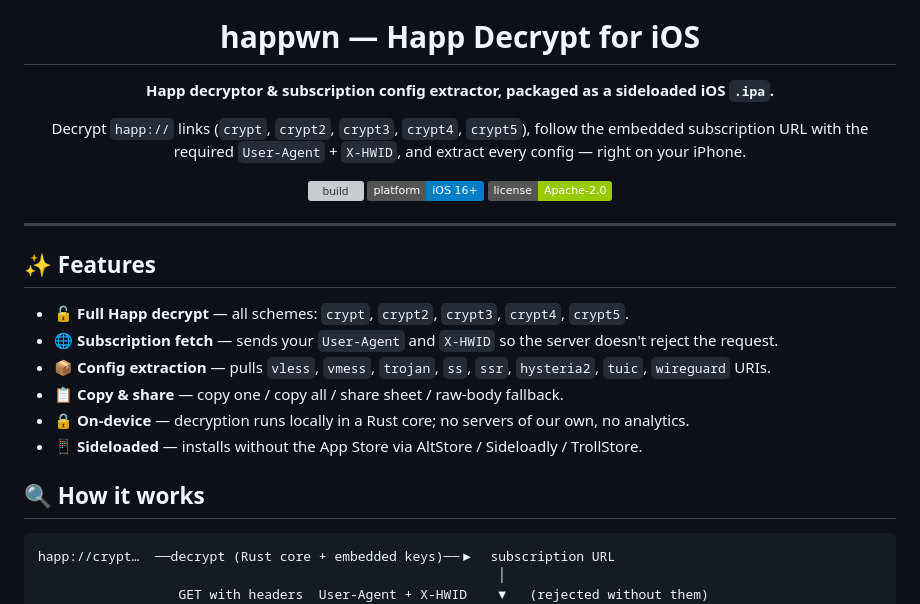
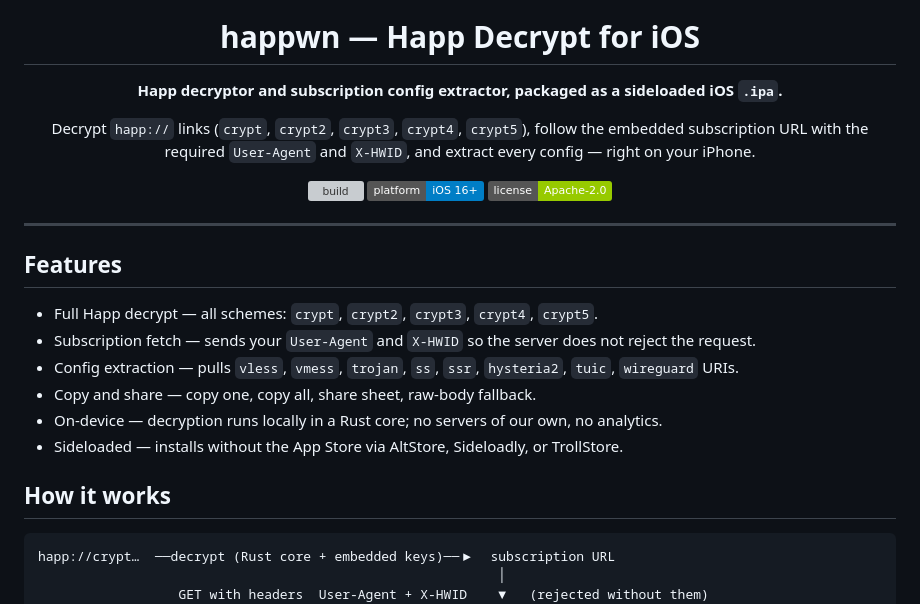
Before and after one commit to useruserdev/happwn, a Markdown page: README.md, the part around one of its changes. GitHub-like rendering; badges without logos; grey boxes are pictures that could not be loaded.

Commit message:
Drop emoji from README [skip ci]

````diff
--- a/README.md
+++ b/README.md
@@ -4,10 +4,10 @@
 
 # happwn — Happ Decrypt for iOS
 
-**Happ decryptor & subscription config extractor, packaged as a sideloaded iOS `.ipa`.**
+**Happ decryptor and subscription config extractor, packaged as a sideloaded iOS `.ipa`.**
 
 Decrypt `happ://` links (`crypt`, `crypt2`, `crypt3`, `crypt4`, `crypt5`), follow the
-embedded subscription URL with the required `User-Agent` + `X-HWID`, and extract every
+embedded subscription URL with the required `User-Agent` and `X-HWID`, and extract every
 config — right on your iPhone.
 
 [![build](https://github.com/useruserdev/happwn/actions/workflows/build.yml/badge.svg)](https://github.com/useruserdev/happwn/actions/workflows/build.yml)
@@ -18,16 +18,16 @@ config — right on your iPhone.
 
 ---
 
-## ✨ Features
+## Features
 
-- 🔓 **Full Happ decrypt** — all schemes: `crypt`, `crypt2`, `crypt3`, `crypt4`, `crypt5`.
-- 🌐 **Subscription fetch** — sends your `User-Agent` and `X-HWID` so the server doesn't reject the request.
-- 📦 **Config extraction** — pulls `vless`, `vmess`, `trojan`, `ss`, `ssr`, `hysteria2`, `tuic`, `wireguard` URIs.
-- 📋 **Copy & share** — copy one / copy all / share sheet / raw-body fallback.
-- 🔒 **On-device** — decryption runs locally in a Rust core; no servers of our own, no analytics.
-- 📱 **Sideloaded** — installs without the App Store via AltStore / Sideloadly / TrollStore.
+- Full Happ decrypt — all schemes: `crypt`, `crypt2`, `crypt3`, `crypt4`, `crypt5`.
+- Subscription fetch — sends your `User-Agent` and `X-HWID` so the server does not reject the request.
+- Config extraction — pulls `vless`, `vmess`, `trojan`, `ss`, `ssr`, `hysteria2`, `tuic`, `wireguard` URIs.
+- Copy and share — copy one, copy all, share sheet, raw-body fallback.
+- On-device — decryption runs locally in a Rust core; no servers of our own, no analytics.
+- Sideloaded — installs without the App Store via AltStore, Sideloadly, or TrollStore.
 
-## 🔍 How it works
+## How it works
 
 ```
 happ://crypt…  ──decrypt (Rust core + embedded keys)──▶  subscription URL
````
Also changed, not shown: other parts of README.md (+12 -12 lines).
